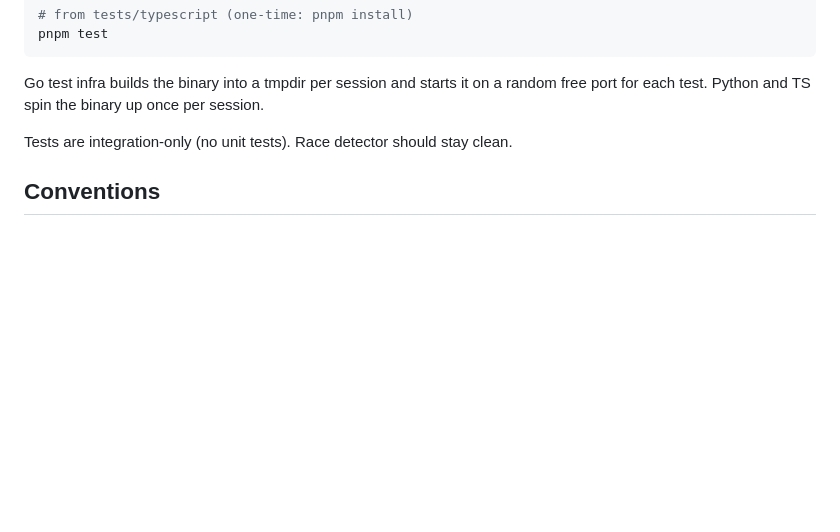
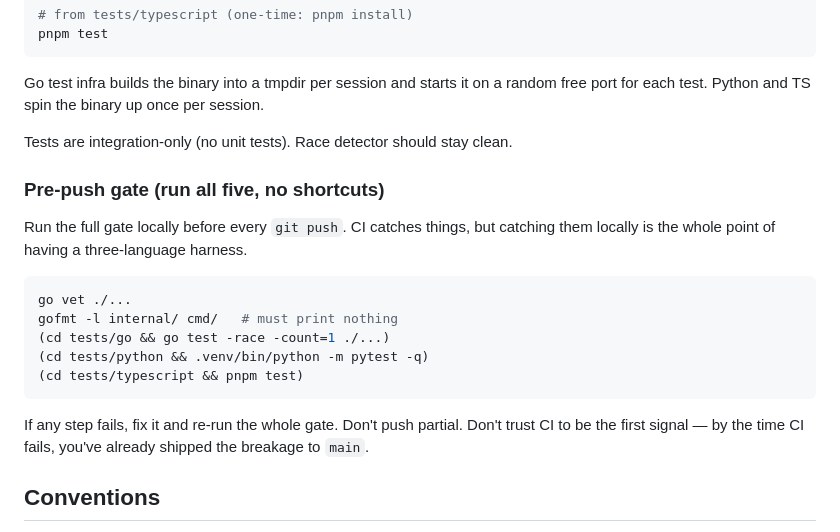
Before and after one commit to GuitarWag/gcp-local, a Markdown page: CLAUDE.md, the part around the change. GitHub-like rendering; blank space fills up the shorter version.

Commit message:
docs(claude): document the pre-push test gate
Five-step gate (vet + fmt + Go + Python + TS) run locally before every
push. No subset shortcuts; CI is a backstop, not a first signal.

````diff
--- a/CLAUDE.md
+++ b/CLAUDE.md
@@ -63,6 +63,23 @@ session.
 
 Tests are integration-only (no unit tests). Race detector should stay clean.
 
+### Pre-push gate (run all five, no shortcuts)
+
+Run the full gate locally before every `git push`. CI catches things, but
+catching them locally is the whole point of having a three-language harness.
+
+```bash
+go vet ./...
+gofmt -l internal/ cmd/   # must print nothing
+(cd tests/go && go test -race -count=1 ./...)
+(cd tests/python && .venv/bin/python -m pytest -q)
+(cd tests/typescript && pnpm test)
+```
+
+If any step fails, fix it and re-run the whole gate. Don't push partial.
+Don't trust CI to be the first signal — by the time CI fails, you've
+already shipped the breakage to `main`.
+
 ## Conventions
 
 - Real GCP SDKs are the compatibility target. When in doubt, run the real
````
